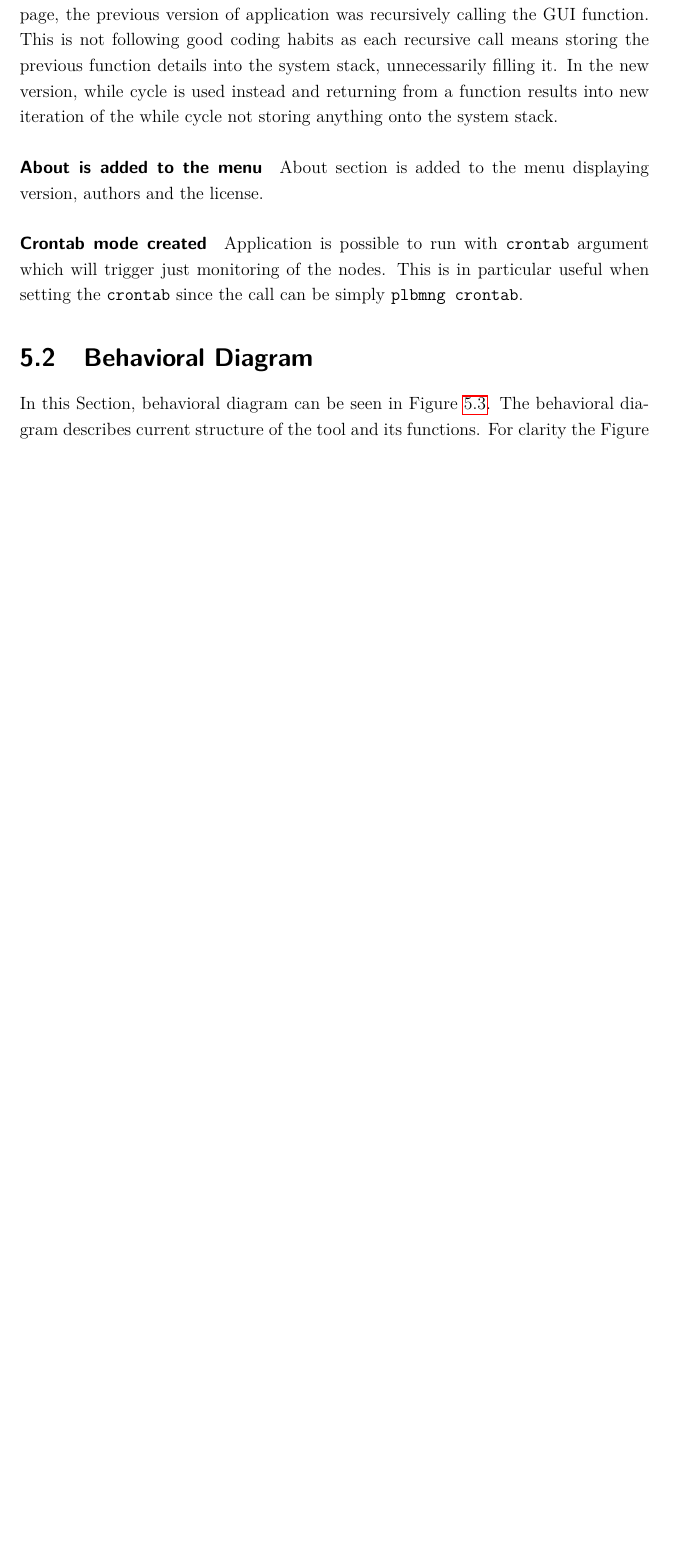
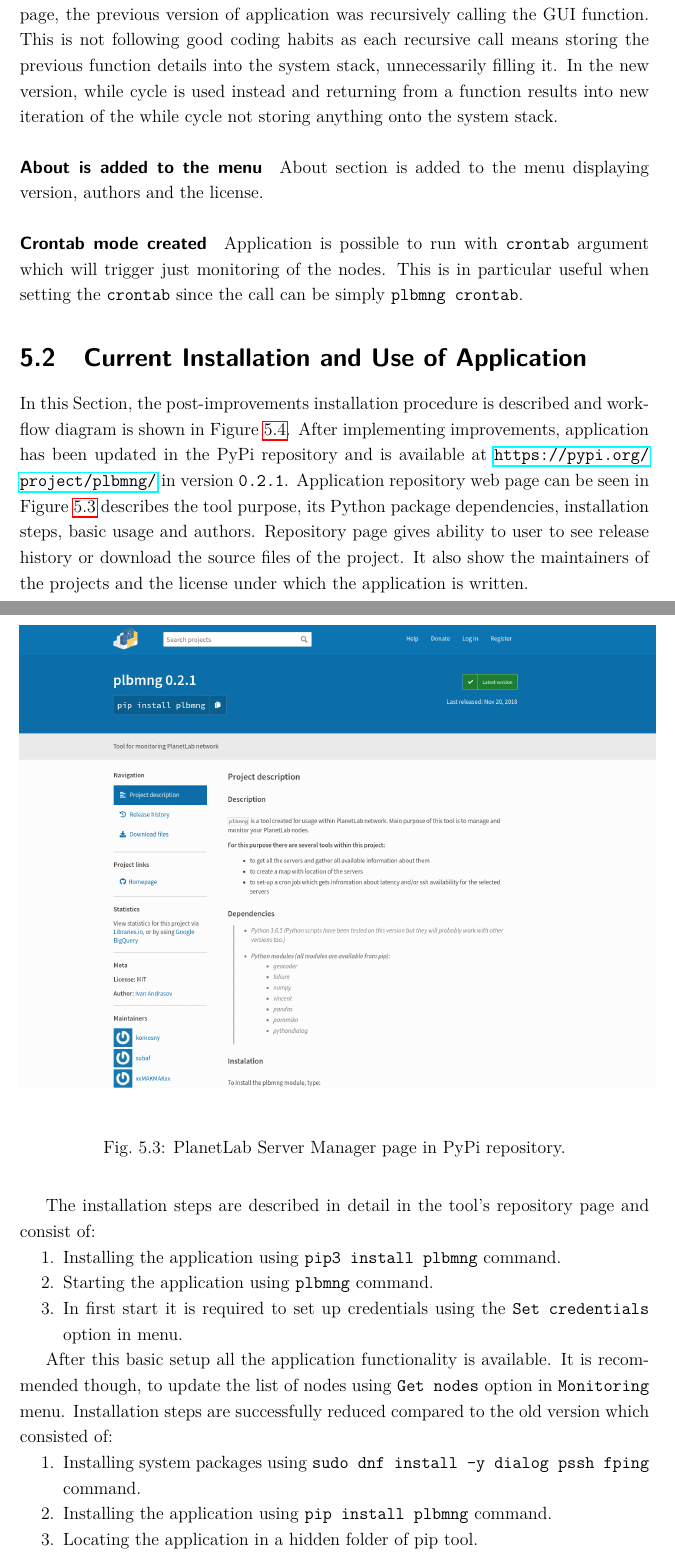
Before and after one commit to xxMAKMAKxx/diplomka, a LaTeX thesis (sablona_a_balicek-v303/sablona-prace.tex, which reads sablona_a_balicek-v303/text/vysledky.tex, sablona_a_balicek-v303/thesis.sty, sablona_a_balicek-v303/variable.tex): part of page 25 of 32 before the commit and two parts of pages 27 and 28 of 36 after it, the two joined at a grey line, cut so that both start at the same text, the shorter picture padded with empty space. Compiled offline with pdfLaTeX.

Commit message:
Finalizign the structure

```diff
--- a/sablona_a_balicek-v303/text/vysledky.tex
+++ b/sablona_a_balicek-v303/text/vysledky.tex
@@ -132,6 +142,29 @@ When returning from child window to a parent page, the previous version of appli
 About section is added to the menu displaying version, authors and the license.
 \paragraph{Crontab mode created}
 Application is possible to run with \texttt{crontab} argument which will trigger just monitoring of the nodes. This is in particular useful when setting the \texttt{crontab} since the call can be simply \texttt{plbmng crontab}.
-\section{Behavioral Diagram}
-\label{section:toolbehavior}
-In this Section, behavioral diagram can be seen in Figure~\ref{fig:behavioral}. The behavioral diagram describes current structure of the tool and its functions. For clarity the Figure is missing returning arrows however each node in the diagram is able to return to its parent. As seen in the Figure, first step is when menu is being initialized. From there user has option to either open \texttt{Access server menu}, \texttt{Monitor servers}, \texttt{Plot servers on map}, \texttt{Set credentials} or select \texttt{About}. \texttt{About} is a single window option that will show information about the software, its authors and license. \texttt{Set credentials} option will open an interactive editor where user can fill the credentials for PlanetLab network. Next option is \texttt{Plot servers on map} which offers user to choose which map elements should be rendered. After confirmation the map is generated and opened in the system default browser. \texttt{Monitor servers} option divides into three different options. First enables user to setup \texttt{crontab} to periodically scan for nodes, second option is for setting up monitoring elements and third triggers the scanning immediately. At last, \texttt{Access servers} allows users to access the nodes by searching for them either using DNS name, IP address or location. After the search key is inserted, the available results are shown. When specific node is chosen, information about the node are displayed and user has options to connect to the node using ssh, Midnight Commander or show the node on map.
+
+\section{Current Installation and Use of Application}
+In this Section, the post-improvements installation procedure is described and workflow diagram is shown in Figure~\ref{fig:workflowdiagram}. After implementing improvements, application has been updated in the PyPi repository and is available at \url{https://pypi.org/project/plbmng/} in version \texttt{0.2.1}. Application repository web page can be seen in Figure~\ref{fig:plbmngrepo} describes the tool purpose, its Python package dependencies, installation steps, basic usage and authors. Repository page gives ability to user to see release history or download the source files of the project. It also show the maintainers of the projects and the license under which the application is written.
+
+\begin{figure}[H]
+	\centering
+	\scalebox{0.25}{\includegraphics{obrazky/plbmng_repo}}
+	\caption{PlanetLab Server Manager page in PyPi repository.}
+	\label{fig:plbmngrepo}
+\end{figure}
+
+The installation steps are described in detail in the tool's repository page and consist of:
+
+\begin{enumerate}
+	\item Installing the application using \texttt{pip3 install plbmng} command.
+	\item Starting the application using \texttt{plbmng} command.
+	\item In first start it is required to set up credentials using the \texttt{Set credentials} option in menu.
+\end{enumerate}
+
+After this basic setup all the application functionality is available. It is recommended though, to update the list of nodes using \texttt{Get nodes} option in \texttt{Monitoring} menu. Installation steps are successfully reduced compared to the old version which consisted of:
+
+\begin{enumerate}
+	\item Installing system packages using \texttt{sudo dnf install -y dialog pssh fping} command.
+	\item Installing the application using \texttt{pip install plbmng} command.
+	\item Locating the application in a hidden folder of pip tool.
+	\item Finding a configuration file and using an editor to update it.
@@ -142,2 +179,3 @@ In this Section, behavioral diagram can be seen in Figure~\ref{fig:behavioral}.
-	\label{fig:behavioral}
+	\caption{PlanetLab Server Manager workflow diagram.}
+	\label{fig:workflowdiagram}
 \end{figure}
--- a/sablona_a_balicek-v303/thesis.sty
+++ b/sablona_a_balicek-v303/thesis.sty
@@ -2161,7 +2161,7 @@ a~som si plne vedom%
 
 \ifnum\akt@type=\type@semestral  %u typu semestral se netisknou abstrakty apod.
   \renewcommand\vytvorabstrakt\relax
-  \renewcommand\vytvorprohlaseni\relax
+%  \renewcommand\vytvorprohlaseni\relax
   \renewcommand\vytvorpodekovani\relax
   \renewcommand\vytvorpodekovaniSIX\relax
 \fi
--- a/sablona_a_balicek-v303/variable.tex
+++ b/sablona_a_balicek-v303/variable.tex
@@ -32,6 +32,10 @@
 %% Jméno a příjmení autora ve tvaru
 %  [tituly před jménem]{Křestní}{Příjmení}[tituly za jménem]
 \autor[Bc.]{Martin}{Kačmarčík}
+
+\hyphenation{repository}
+
+\usepackage{url}
 
 
 %% Pohlaví autora/autorky
```
Also changed, not shown: sablona_a_balicek-v303/text/reseni.tex (+3 -2 lines), sablona_a_balicek-v303/obrazky/plbmng_repo.png (added), sablona_a_balicek-v303/sablona-prace.pdf, sablona_a_balicek-v303/text/vysledky.tex (22 more changed lines), 11 other files.
